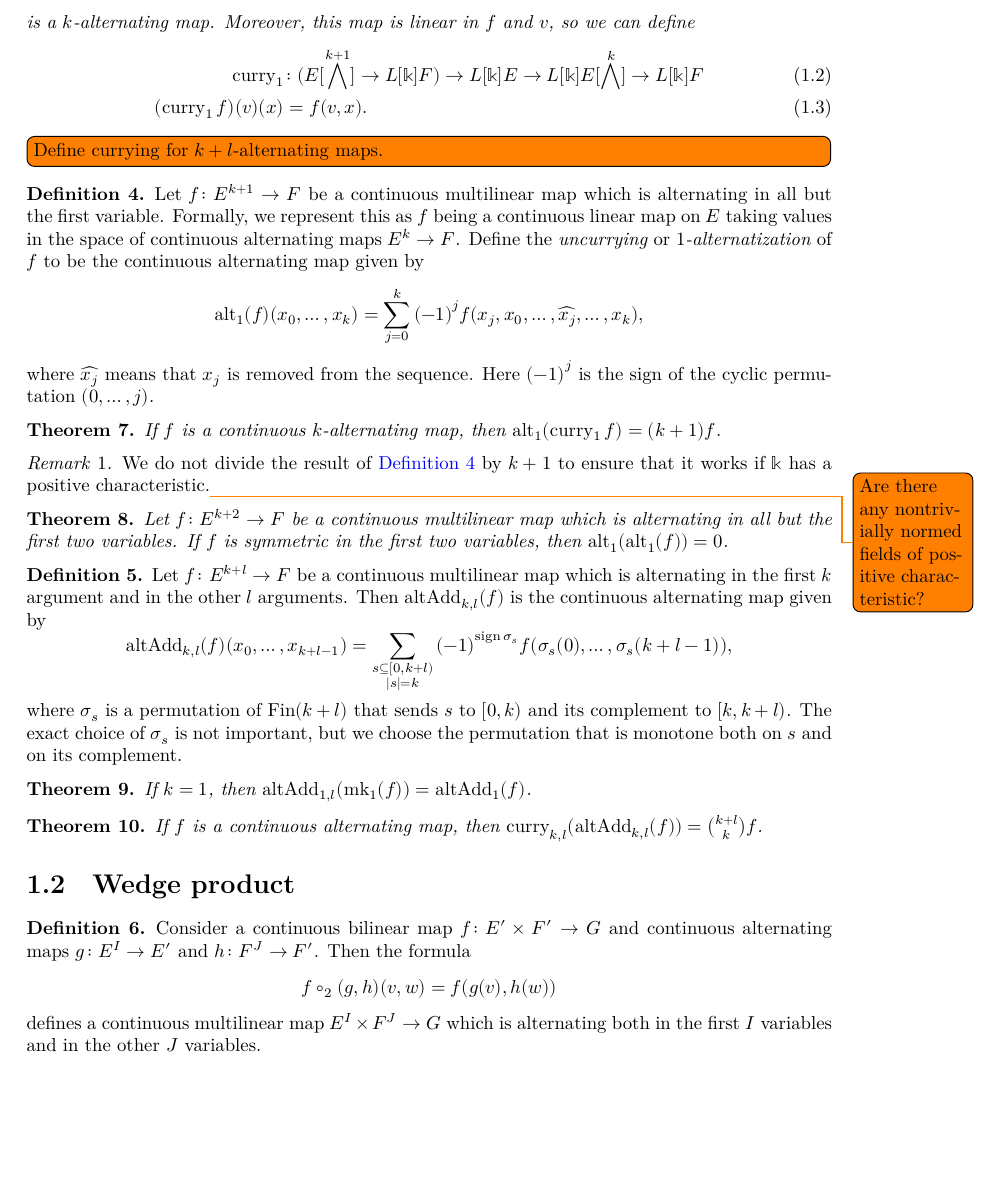
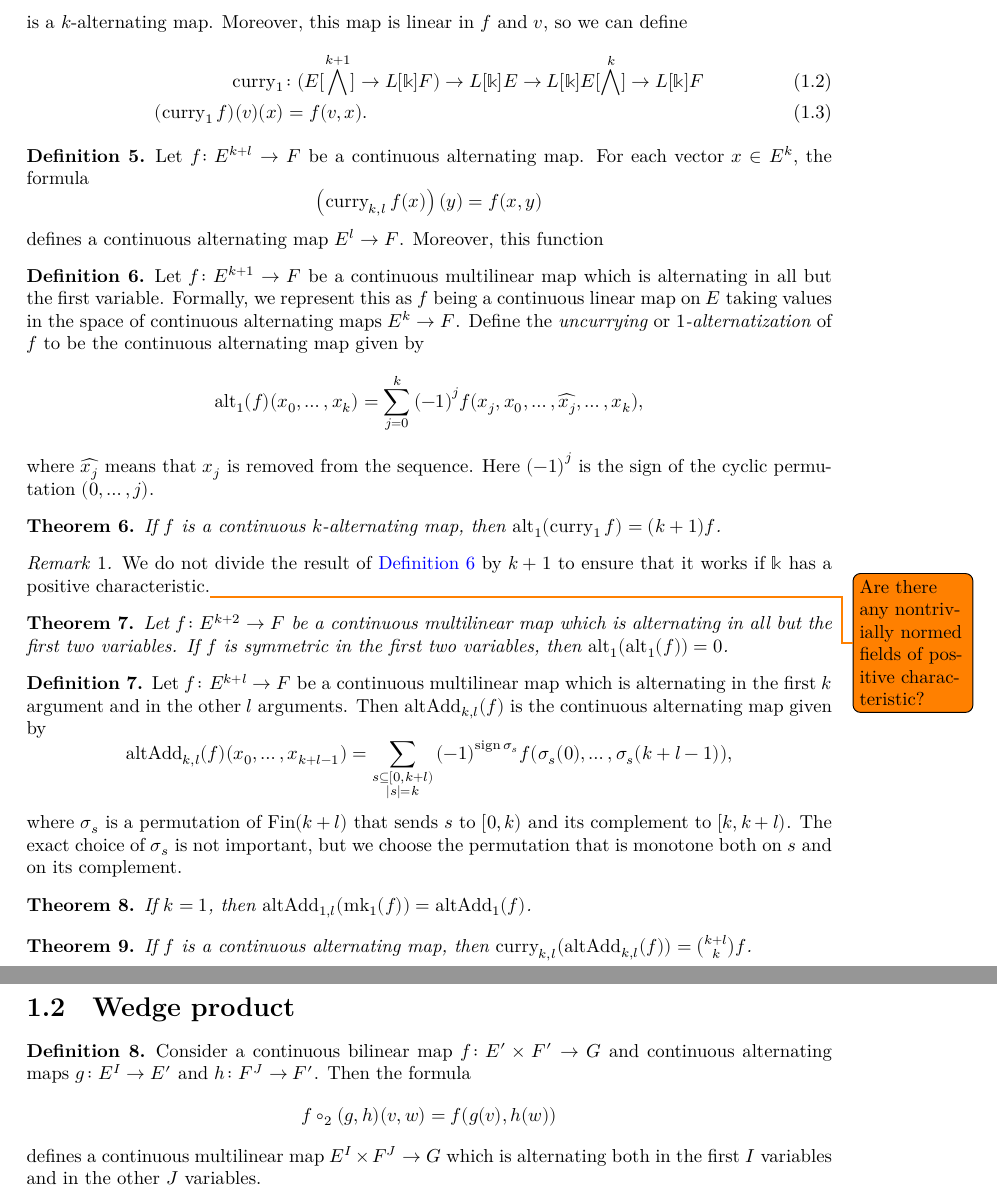
Before and after one commit to urkud/DeRhamCohomology, a LaTeX document (blueprint/src/print.tex, which reads blueprint/src/content.tex, blueprint/src/macros/common.tex, blueprint/src/macros/print.tex): part of page 4 of 9 before the commit and two parts of pages 4 and 5 of 9 after it, the two joined at a grey line, cut so that both start at the same text, the shorter picture padded with empty space. Compiled offline with XeLaTeX.

Commit message:
Blueprint updates

```diff
--- a/blueprint/src/content.tex
+++ b/blueprint/src/content.tex
@@ -123,11 +133,22 @@ given by the following definitions.
     \curryOne&\colon (E [\bigwedge^{k + 1}]\to L[\mathbb k] F) \to L[\mathbb k] E \to L[\mathbb k] E [\bigwedge^{k}]\to L[\mathbb k] F\\
     (\curryOne f)(v)(x) &= f(v, x).
   \end{align}
-\end{theorem}
+\end{definition}
 
-\todo[inline]{Define currying for \(k + l\)-alternating maps.}
+\begin{definition}%
+  \label{def:cont-alt-curry-fin-add}
+  Let \(f\colon E^{k + l} \to F\) be a continuous alternating map.
+  For each vector \(x \in E^{k}\), the formula
+  \[
+    \left(\curry_{k,l} f(x)\right)(y) = f(x, y)
+  \]
+  defines a continuous alternating map \(E^{l}\to F\).
+  Moreover, this function
+\end{definition}
+
 \begin{definition}%
   \label{def:alt-one}
+  \uses{def:cont-alt-map}
   Let \(f\colon E^{k + 1}\to F\) be a continuous multilinear map which is alternating in all but the first variable.
   Formally, we represent this as \(f\) being a continuous linear map on \(E\) taking values in the space of continuous alternating maps \(E^{k}\to F\).
   Define the \emph{uncurrying} or \emph{\(1\)-alternatization} of \(f\) to be the continuous alternating map given by
@@ -138,7 +159,11 @@ given by the following definitions.
   Here \({(-1)}^{j}\) is the sign of the cyclic permutation \((0, \dots, j)\).
 \end{definition}
 
-\begin{theorem}
+\begin{theorem}%
+  \label{thm:uncurry-curry-one}
+  \uses{def:cont-alt-map}
+  \uses{def:alt-one}
+  \uses{def:cont-alt-curry-fin}
   If \(f\) is a continuous \(k\)-alternating map, then \(\altOne(\curryOne f) = (k + 1)f\).
 \end{theorem}
 
@@ -148,13 +173,16 @@ given by the following definitions.
   \todo{Are there any nontrivially normed fields of positive characteristic?}
 \end{remark}
 
-\begin{theorem}
+\begin{theorem}%
+  \label{thm:uncurry2-eq-zero}
+  \uses{def:cont-alt-map}
   Let \(f\colon E^{k + 2}\to F\) be a continuous multilinear map which is alternating in all but the first two variables.
   If \(f\) is symmetric in the first two variables, then \(\altOne(\altOne(f)) = 0\).
 \end{theorem}
 
 
-\begin{definition}
+\begin{definition}%
+  \label{def:uncurry-fin-add}
   Let \(f\colon E^{k + l}\to F\) be a continuous multilinear map
   which is alternating in the first \(k\) argument and in the other \(l\) arguments.
   Then \(\altAdd_{k,l}(f)\) is the continuous alternating map given by
@@ -165,11 +193,14 @@ given by the following definitions.
   The exact choice of \(\sigma_{s}\) is not important, but we choose the permutation that is monotone both on \(s\) and on its complement.
 \end{definition}
 
-\begin{theorem}
+\begin{theorem}%
+  \label{thm:uncurry-fin-add-one}
   If \(k = 1\), then \(\altAdd_{1, l}(\mkOne(f)) = \altAdd_{1}(f)\).
 \end{theorem}
 
-\begin{theorem}
+\begin{theorem}%
+  \label{thm:curry-uncurry-fin-add}
+  \uses{def:uncurry-fin-add}
   If \(f\) is a continuous alternating map, then \(\curry_{k, l}(\altAdd_{k, l}(f)) = \binom{k + l}{k}f\).
 \end{theorem}
 
--- a/blueprint/src/macros/common.tex
+++ b/blueprint/src/macros/common.tex
@@ -11,3 +11,10 @@
 \DeclareMathOperator{\sign}{sign}
 \DeclareMathOperator{\mkZero}{mk_0}
 \DeclareMathOperator{\mkOne}{mk_1}
+
+\newtheorem{theorem}{Theorem}
+\theoremstyle{definition}
+\newtheorem{definition}{Definition}
+\newcommand{\definitionname}{Definition}
+\theoremstyle{remark}
+\newtheorem{remark}{Remark}
--- a/blueprint/src/macros/print.tex
+++ b/blueprint/src/macros/print.tex
@@ -19,13 +19,6 @@
 
 \usepackage{todonotes}
 
-\newtheorem{theorem}{Theorem}
-\theoremstyle{definition}
-\newtheorem{definition}{Definition}
-\newcommand{\definitionautorefname}{Definition}
-\theoremstyle{remark}
-\newtheorem{remark}{Remark}
-
 % Make sure that arguments of \uses and \proves are real labels, by using invisible refs:
 % latex prints a warning if the label is not defined, but nothing is shown in the pdf file.
 % It uses LaTeX3 programming, this is why we use the expl3 package.
```
Also changed, not shown: blueprint/src/content.tex (20 more changed lines).
